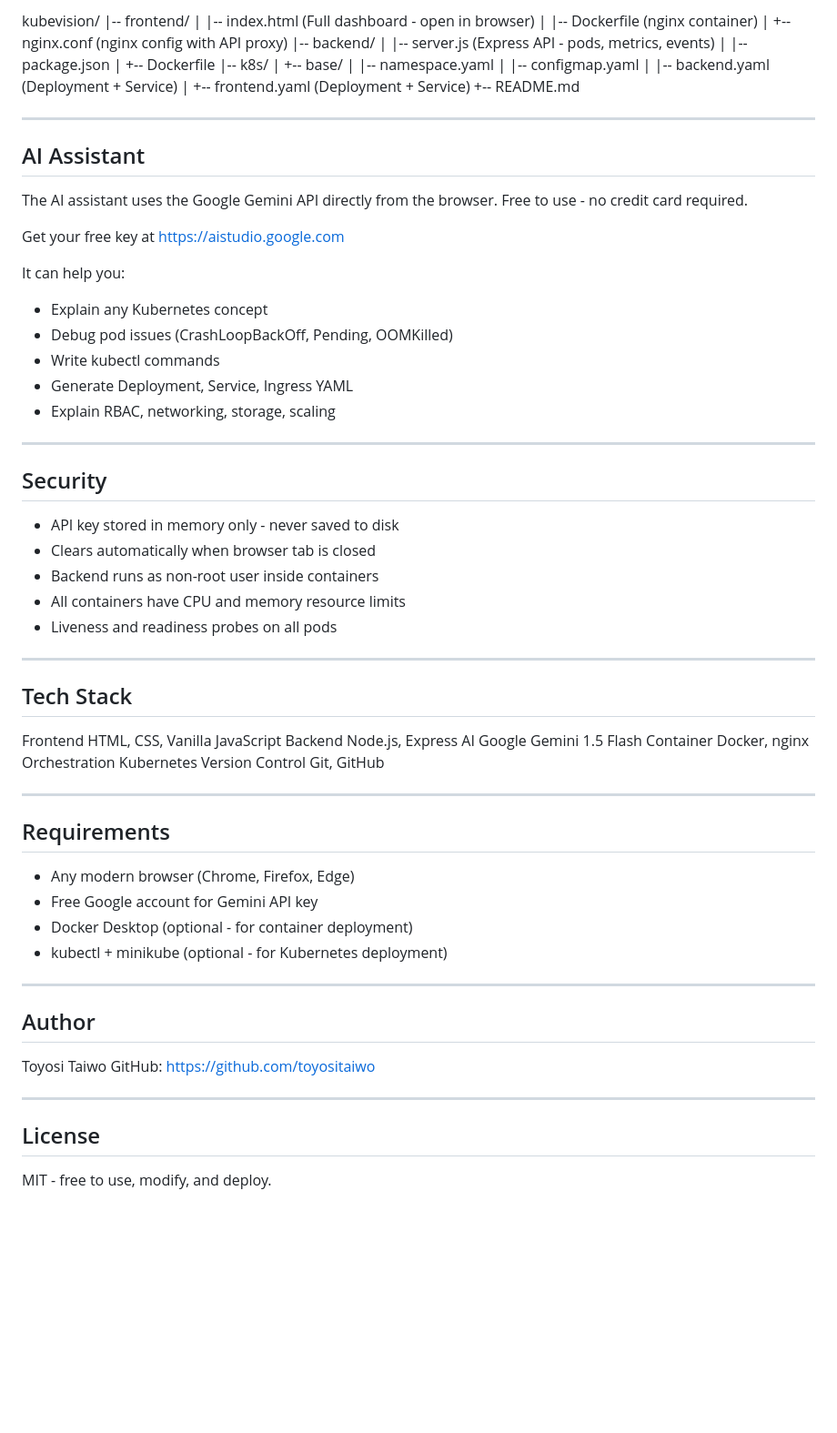
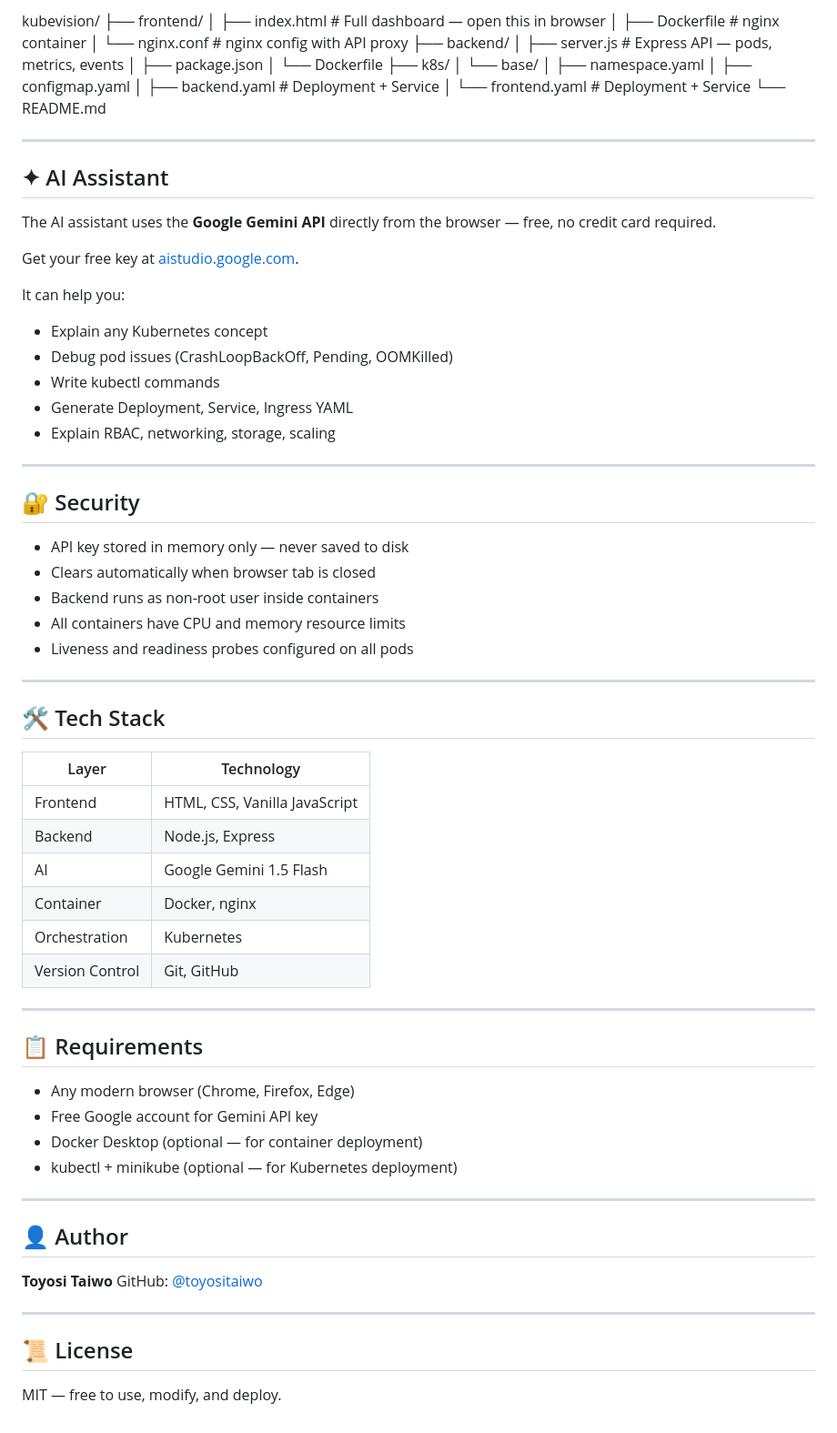
Before and after one commit to toyositaiwo/kubevision, a Markdown page: README.md, the part around one of its changes. Shown at 91% size. GitHub-like rendering; blank space fills up the shorter version.

```diff
--- a/README.md
+++ b/README.md
@@ -75,29 +93,28 @@ KubeVision gives you a dark-themed, real-time dashboard with:
 
-   kubevision/
-   |-- frontend/
-   |   |-- index.html         (Full dashboard - open in browser)
-   |   |-- Dockerfile         (nginx container)
-   |   +-- nginx.conf         (nginx config with API proxy)
-   |-- backend/
-   |   |-- server.js          (Express API - pods, metrics, events)
-   |   |-- package.json
-   |   +-- Dockerfile
-   |-- k8s/
-   |   +-- base/
-   |       |-- namespace.yaml
-   |       |-- configmap.yaml
-   |       |-- backend.yaml   (Deployment + Service)
-   |       +-- frontend.yaml  (Deployment + Service)
-   +-- README.md
+kubevision/
+├── frontend/
+│   ├── index.html        # Full dashboard — open this in browser
+│   ├── Dockerfile        # nginx container
+│   └── nginx.conf        # nginx config with API proxy
+├── backend/
+│   ├── server.js         # Express API — pods, metrics, events
+│   ├── package.json
+│   └── Dockerfile
+├── k8s/
+│   └── base/
+│       ├── namespace.yaml
+│       ├── configmap.yaml
+│       ├── backend.yaml  # Deployment + Service
+│       └── frontend.yaml # Deployment + Service
+└── README.md
 
 ---
 
-## AI Assistant
+## ✦ AI Assistant
 
-The AI assistant uses the Google Gemini API directly from the browser.
-Free to use - no credit card required.
+The AI assistant uses the **Google Gemini API** directly from the browser — free, no credit card required.
 
-Get your free key at https://aistudio.google.com
+Get your free key at [aistudio.google.com](https://aistudio.google.com).
 
 It can help you:
 - Explain any Kubernetes concept
@@ -108,43 +125,45 @@ It can help you:
 
 ---
 
-## Security
+## 🔐 Security
 
-- API key stored in memory only - never saved to disk
+- API key stored in memory only — never saved to disk
 - Clears automatically when browser tab is closed
 - Backend runs as non-root user inside containers
 - All containers have CPU and memory resource limits
-- Liveness and readiness probes on all pods
+- Liveness and readiness probes configured on all pods
 
 ---
 
-## Tech Stack
+## 🛠️ Tech Stack
 
-   Frontend        HTML, CSS, Vanilla JavaScript
-   Backend         Node.js, Express
-   AI              Google Gemini 1.5 Flash
-   Container       Docker, nginx
-   Orchestration   Kubernetes
-   Version Control Git, GitHub
+| Layer | Technology |
+|---|---|
+| Frontend | HTML, CSS, Vanilla JavaScript |
+| Backend | Node.js, Express |
+| AI | Google Gemini 1.5 Flash |
+| Container | Docker, nginx |
+| Orchestration | Kubernetes |
+| Version Control | Git, GitHub |
 
 ---
 
-## Requirements
+## 📋 Requirements
 
 - Any modern browser (Chrome, Firefox, Edge)
 - Free Google account for Gemini API key
-- Docker Desktop (optional - for container deployment)
-- kubectl + minikube (optional - for Kubernetes deployment)
+- Docker Desktop (optional — for container deployment)
+- kubectl + minikube (optional — for Kubernetes deployment)
 
 ---
 
-## Author
+## 👤 Author
 
-   Toyosi Taiwo
-   GitHub: https://github.com/toyositaiwo
+**Toyosi Taiwo**
+GitHub: [@toyositaiwo](https://github.com/toyositaiwo)
 
 ---
 
-## License
+## 📜 License
 
-MIT - free to use, modify, and deploy.
+MIT — free to use, modify, and deploy.
```
Also changed, not shown: other parts of README.md (+57 -39 lines).
